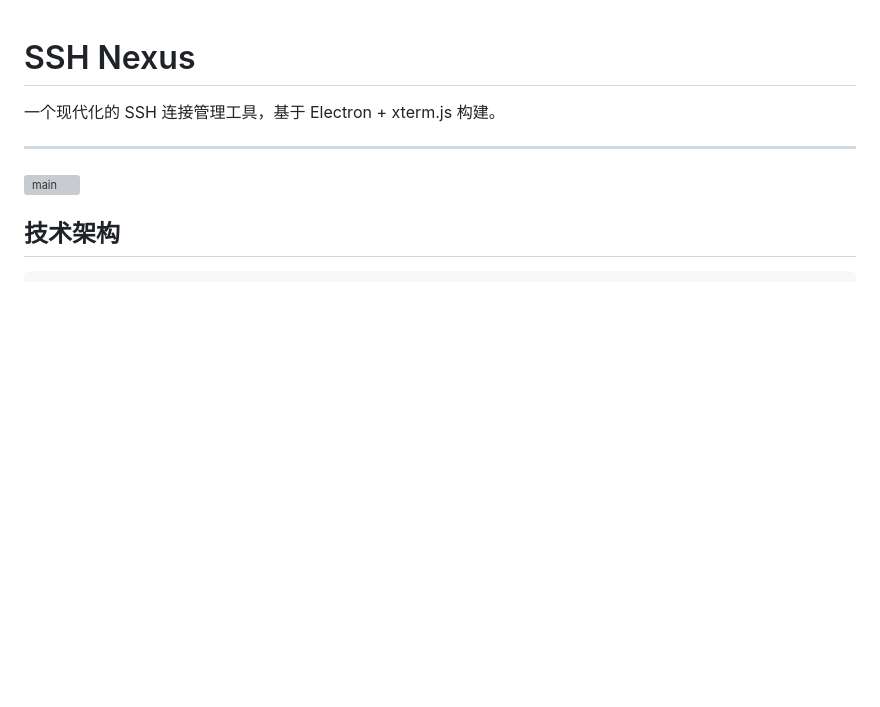
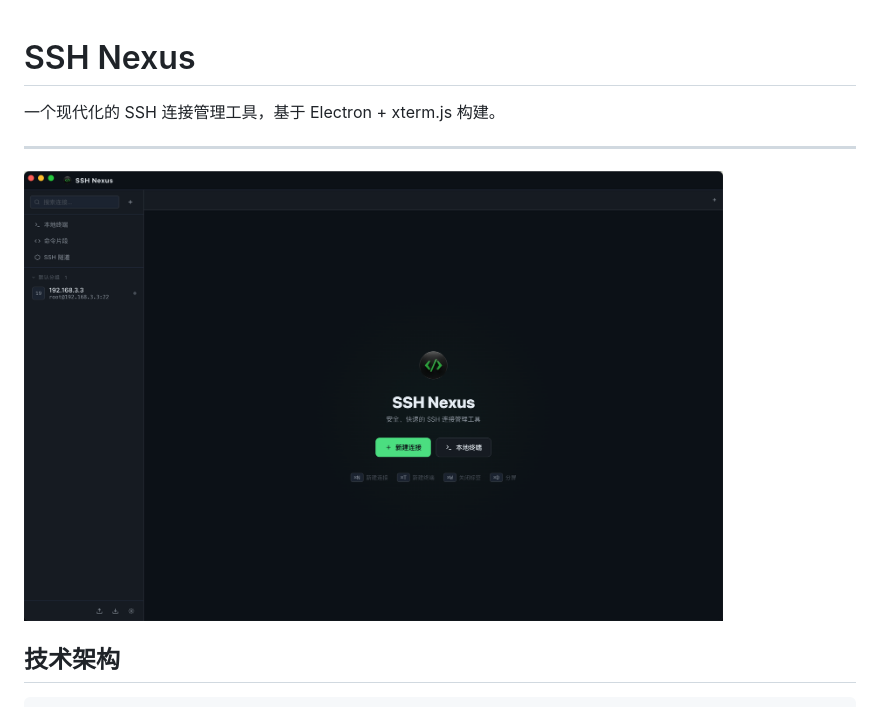
Before and after one commit to liseipi/ssh-nexus, a Markdown page: README.md, the part around the change. GitHub-like rendering; blank space fills up the shorter version; grey boxes are pictures that could not be loaded.

Commit message:
Update image source path in README.md

```diff
--- a/README.md
+++ b/README.md
@@ -4,7 +4,7 @@
 
 ---
 
-<img src="ssh-nexus/public/main.png" height="450" alt="main" />
+<img src="public/main.png" height="450" alt="main" />
 
 ## 技术架构
 
```
